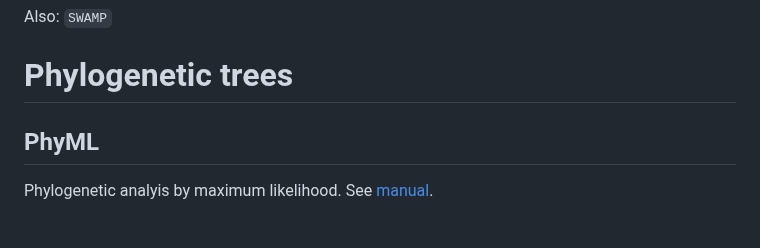
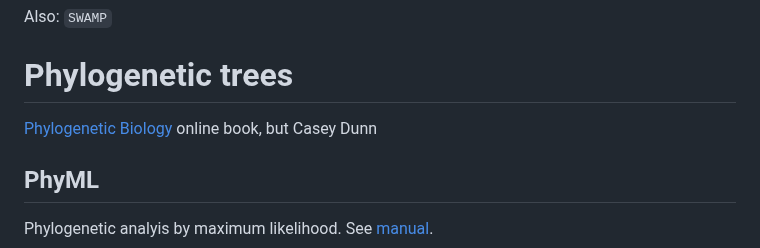
Before and after one commit to jayoung/MalikLab_bioinformaticsResources, a Markdown page: notes/bioinformatics_tools.md, the part around the change. Drawn GitHub-style; blank space fills up the shorter version.

Commit message:
added phylogeny book ref

```diff
--- a/notes/bioinformatics_tools.md
+++ b/notes/bioinformatics_tools.md
@@ -270,6 +270,8 @@ trimal -in myAln.fa -out myAln.trimal.fa -automated1 -htmlout myAln.trimal.html
 Also: `SWAMP`
 
 # Phylogenetic trees
+
+[Phylogenetic Biology](http://dunnlab.org/phylogenetic_biology/) online book, but Casey Dunn
 
 ## PhyML
 
```
